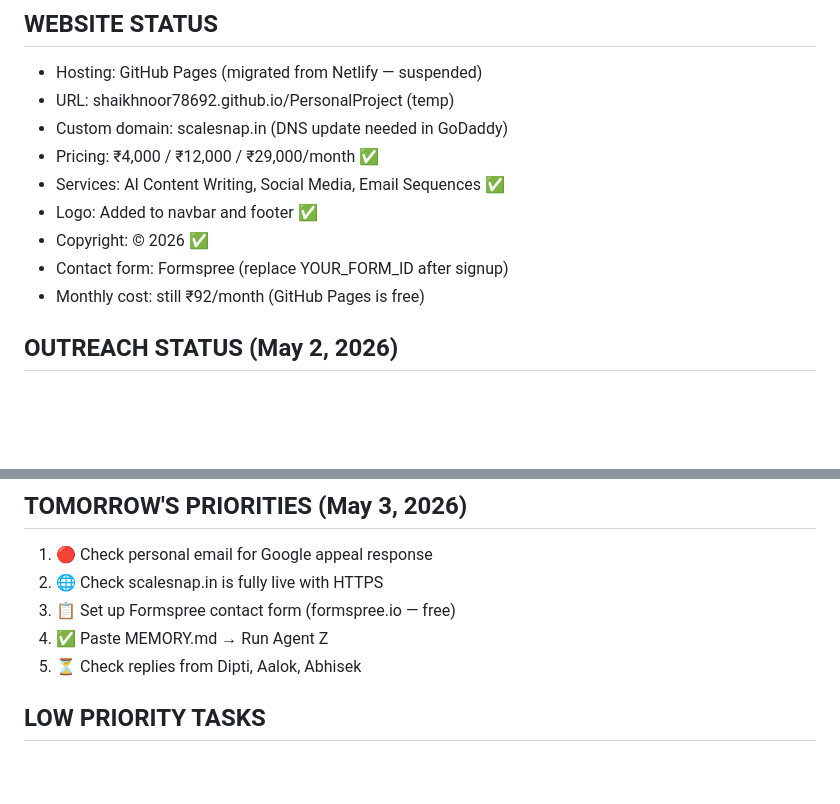
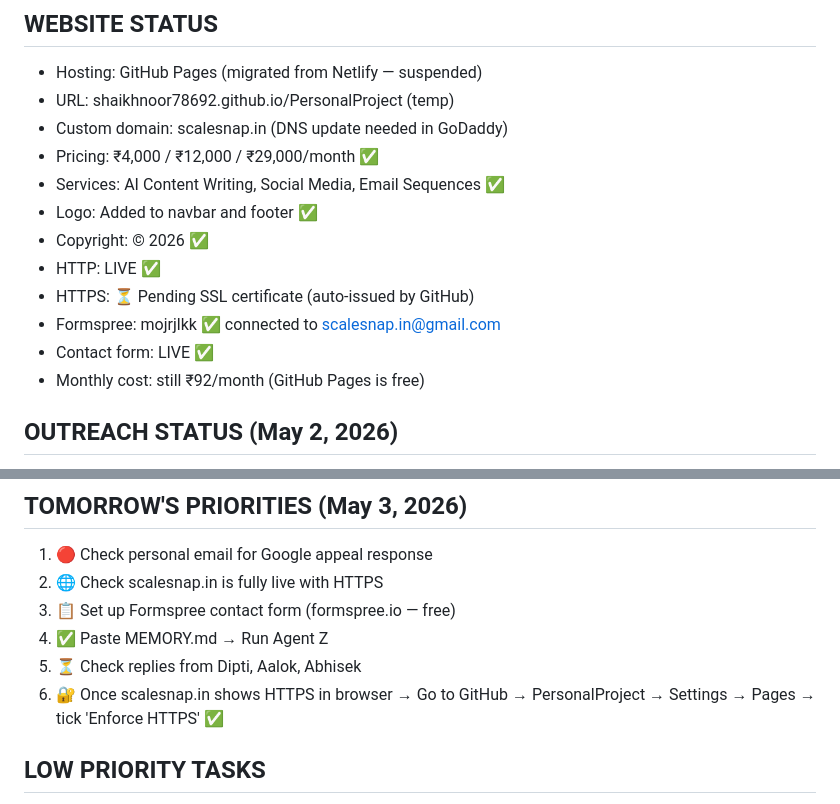
Before and after one commit to shaikhnoor78692/PersonalProject, a Markdown page: MEMORY.md, 2 parts joined by grey strips. Drawn GitHub-style; blank space fills up the shorter version.

Commit message:
Update MEMORY - HTTPS pending reminder + Formspree done

```diff
--- a/MEMORY.md
+++ b/MEMORY.md
@@ -142,7 +142,10 @@ Evening (5 mins):
 - Services: AI Content Writing, Social Media, Email Sequences ✅
 - Logo: Added to navbar and footer ✅
 - Copyright: © 2026 ✅
-- Contact form: Formspree (replace YOUR_FORM_ID after signup)
+- HTTP: LIVE ✅
+- HTTPS: ⏳ Pending SSL certificate (auto-issued by GitHub)
+- Formspree: mojrjlkk ✅ connected to scalesnap.in@gmail.com
+- Contact form: LIVE ✅
 - Monthly cost: still ₹92/month (GitHub Pages is free)
 
 ## OUTREACH STATUS (May 2, 2026)
@@ -157,6 +160,9 @@ Evening (5 mins):
 3. 📋 Set up Formspree contact form (formspree.io — free)
 4. ✅ Paste MEMORY.md → Run Agent Z
 5. ⏳ Check replies from Dipti, Aalok, Abhisek
+6. 🔐 Once scalesnap.in shows HTTPS in browser →
+   Go to GitHub → PersonalProject → Settings → Pages →
+   tick 'Enforce HTTPS' ✅
 
 ## LOW PRIORITY TASKS
 - Delete ScaleSnap site from Netlify account
```
